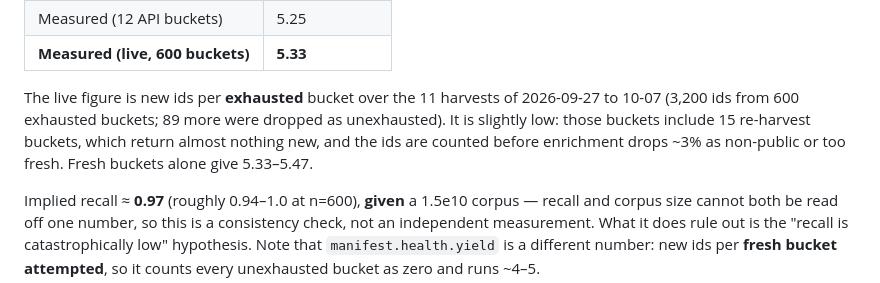
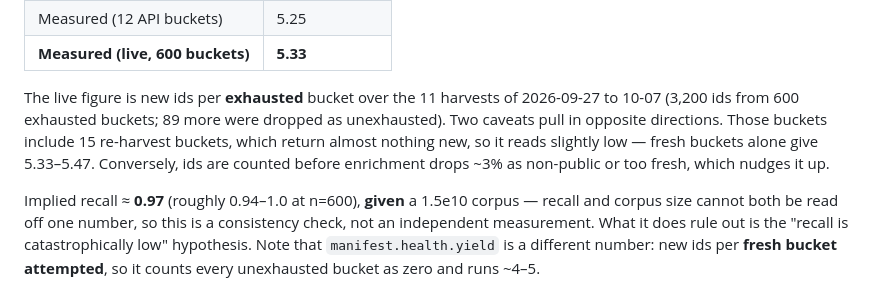
Before and after one commit to wardcrazy01894/RandomYoutubeLinkGenerator, a Markdown page: docs/DESIGN.md, the part around the change. Drawn GitHub-style.

```diff
--- a/docs/DESIGN.md
+++ b/docs/DESIGN.md
@@ -162,10 +162,11 @@ problem, not the mechanism.
 | **Measured (live, 600 buckets)** | **5.33**      |
 
 The live figure is new ids per **exhausted** bucket over the 11 harvests of 2026-09-27 to
-10-07 (3,200 ids from 600 exhausted buckets; 89 more were dropped as unexhausted). It is
-slightly low: those buckets include 15 re-harvest buckets, which return almost nothing
-new, and the ids are counted before enrichment drops ~3% as non-public or too fresh.
-Fresh buckets alone give 5.33–5.47.
+10-07 (3,200 ids from 600 exhausted buckets; 89 more were dropped as unexhausted). Two
+caveats pull in opposite directions. Those buckets include 15 re-harvest buckets, which
+return almost nothing new, so it reads slightly low — fresh buckets alone give 5.33–5.47.
+Conversely, ids are counted before enrichment drops ~3% as non-public or too fresh, which
+nudges it up.
 
 Implied recall ≈ **0.97** (roughly 0.94–1.0 at n=600), **given** a 1.5e10 corpus — recall
 and corpus size cannot both be read off one number, so this is a consistency check, not an
```
Also changed, not shown: README.md (+4 -4 lines).
